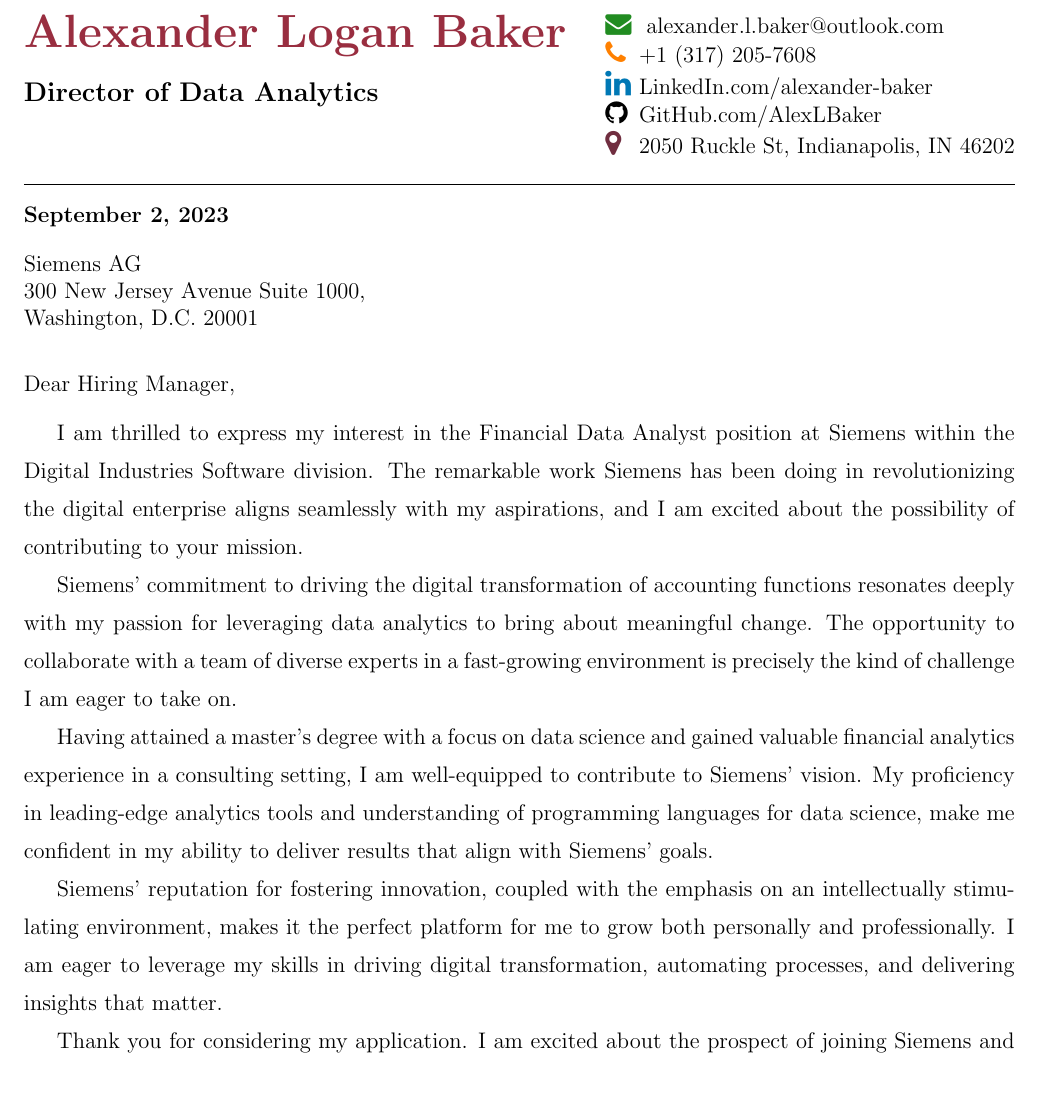
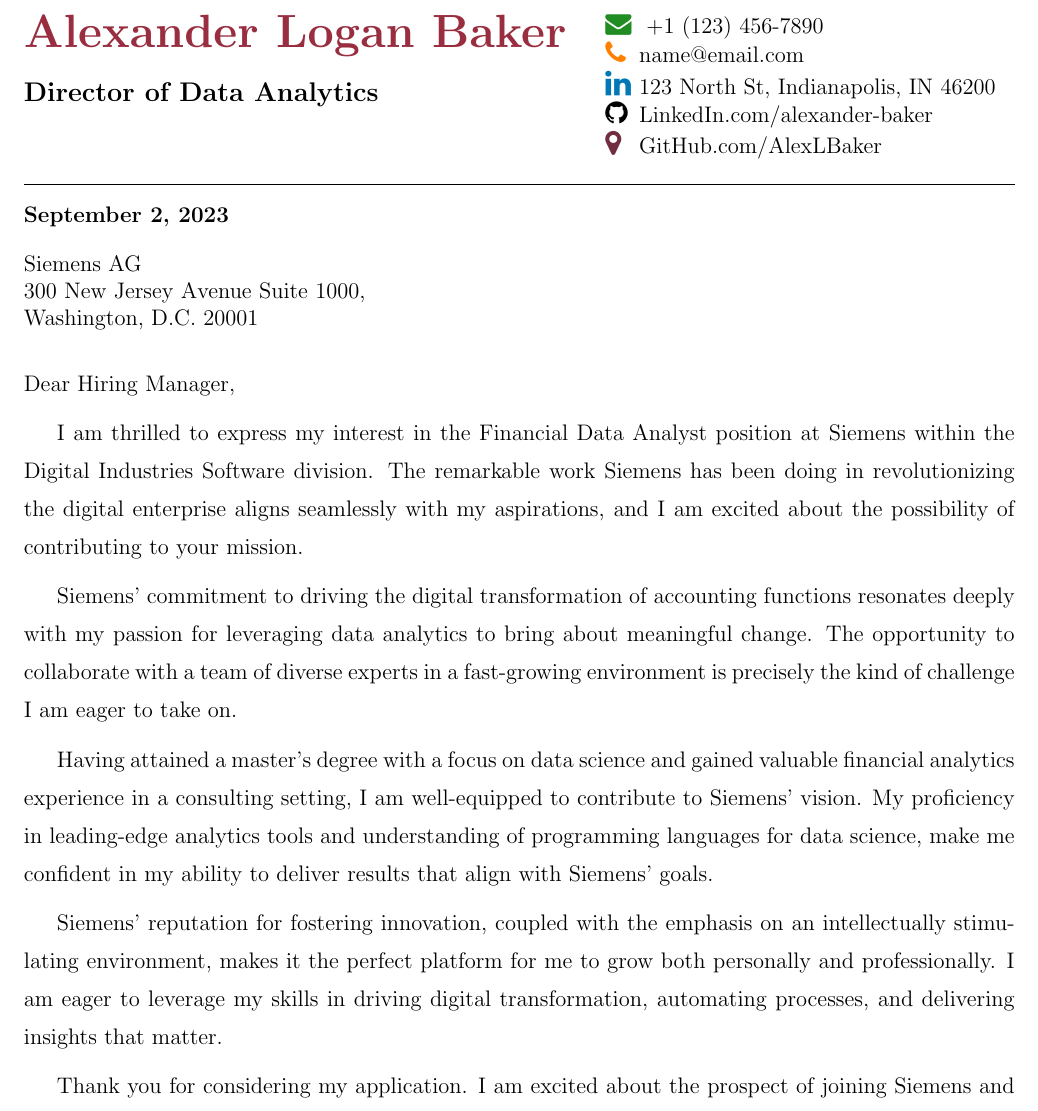
Before and after one commit to AlexLBaker/LaTeX-Cover-Letter, a LaTeX document (Cover Letter.tex): part of the page, cut at the place of the change. Compiled offline with pdfLaTeX.

Commit message:
Update Cover Letter.tex

```diff
--- a/Cover Letter.tex
+++ b/Cover Letter.tex
@@ -7,7 +7,7 @@
 % Header
 \coverheader{Alexander Logan Baker}{Director of Data Analytics}
 \hfill
-\coverinfo{alexander.l.baker@outlook.com}{+1 (317) 205-7608}{LinkedIn.com/alexander-baker}{GitHub.com/AlexLBaker}{2050 Ruckle St, Indianapolis, IN 46202}
+\coverinfo{+1 (123) 456-7890}{name@email.com}{123 North St, Indianapolis, IN 46200}{LinkedIn.com/alexander-baker}{GitHub.com/AlexLBaker}
 \vspace{12pt}
 \hrule
 \vspace{12pt}
@@ -29,11 +29,19 @@
 
 I am thrilled to express my interest in the Financial Data Analyst position at Siemens within the Digital Industries Software division. The remarkable work Siemens has been doing in revolutionizing the digital enterprise aligns seamlessly with my aspirations, and I am excited about the possibility of contributing to your mission.
 
+\vspace{6pt}
+
 Siemens' commitment to driving the digital transformation of accounting functions resonates deeply with my passion for leveraging data analytics to bring about meaningful change. The opportunity to collaborate with a team of diverse experts in a fast-growing environment is precisely the kind of challenge I am eager to take on.
+
+\vspace{6pt}
 
 Having attained a master's degree with a focus on data science and gained valuable financial analytics experience in a consulting setting, I am well-equipped to contribute to Siemens' vision. My proficiency in leading-edge analytics tools and understanding of programming languages for data science, make me confident in my ability to deliver results that align with Siemens' goals.
 
+\vspace{6pt}
+
 Siemens' reputation for fostering innovation, coupled with the emphasis on an intellectually stimulating environment, makes it the perfect platform for me to grow both personally and professionally. I am eager to leverage my skills in driving digital transformation, automating processes, and delivering insights that matter.
+
+\vspace{6pt}
 
 Thank you for considering my application. I am excited about the prospect of joining Siemens and making a meaningful impact on your digital journey.
 
```
